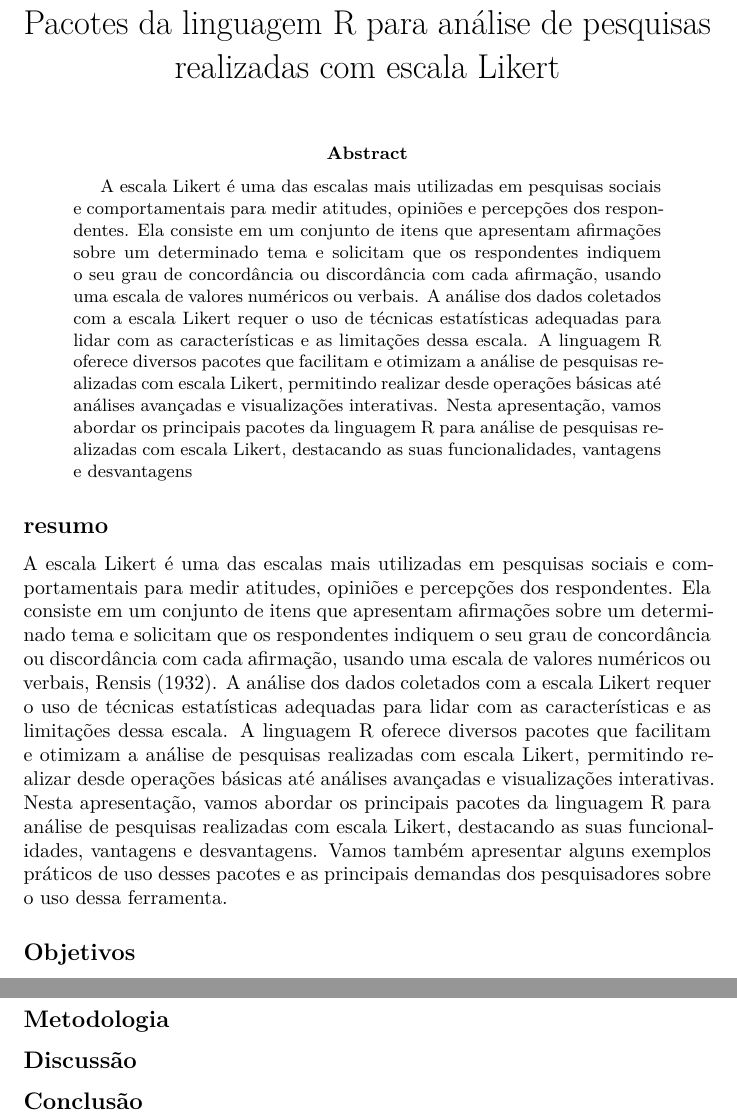
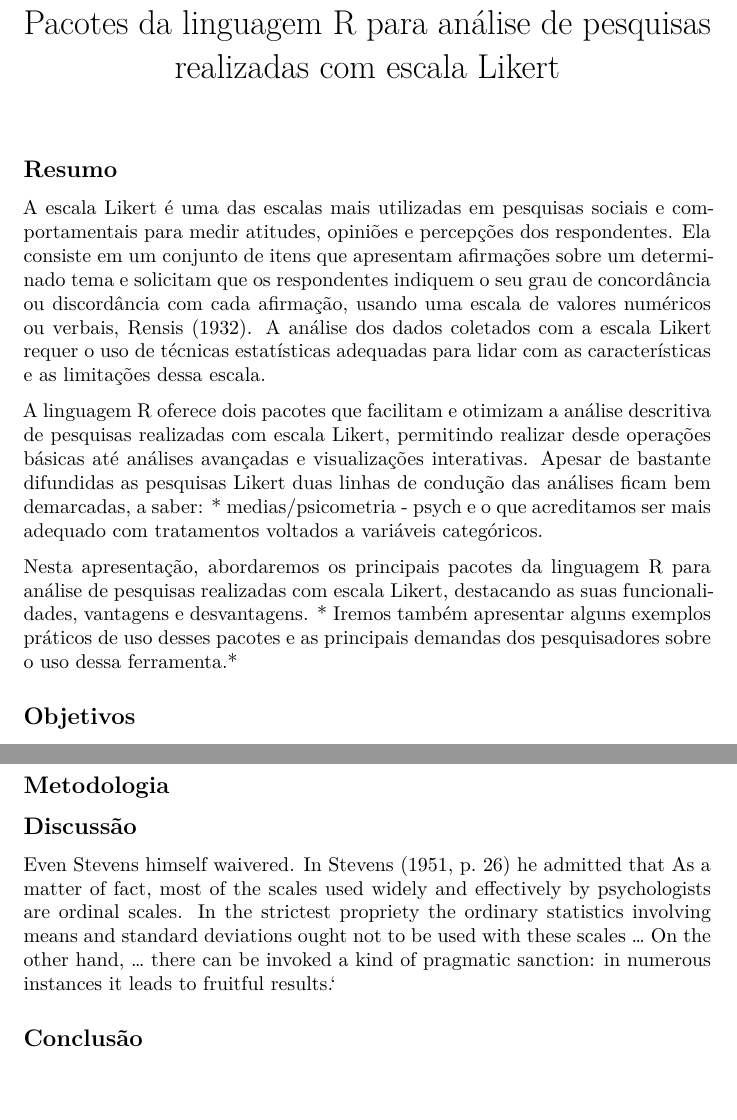
Before and after one commit to nextmarte/LatinR-LightningTalks, a Quarto document (likert/Resumo/resumo.qmd): two parts of pages 1 and 2 of 2, joined at a grey line, cut so that both start at the same text, the shorter picture padded with empty space. Rendered offline with R 4.5, knitr and Pandoc in place of Quarto, then LaTeX, with nearby package versions.

Commit message:
citação

```diff
--- a/likert/Resumo/resumo.qmd
+++ b/likert/Resumo/resumo.qmd
@@ -16,33 +16,26 @@ authors:
         - name: Universidade Federal Fluminense
 
 format: pdf
-abstract: "A escala Likert é uma das escalas mais utilizadas em pesquisas sociais e comportamentais para medir atitudes,
-opiniões e percepções dos respondentes. Ela consiste em um conjunto de itens que apresentam afirmações sobre um
-determinado tema e solicitam que os respondentes indiquem o seu grau de concordância ou discordância com cada
-afirmação, usando uma escala de valores numéricos ou verbais. A análise dos dados coletados com a escala Likert requer o
-uso de técnicas estatísticas adequadas para lidar com as características e as limitações dessa escala. A linguagem R oferece
-diversos pacotes que facilitam e otimizam a análise de pesquisas realizadas com escala Likert, permitindo realizar desde
-operações básicas até análises avançadas e visualizações interativas. Nesta apresentação, vamos abordar os principais
-pacotes da linguagem R para análise de pesquisas realizadas com escala Likert, destacando as suas funcionalidades,
-vantagens e desvantagens"
 ---
 
 <!---
  Olá! Sugiro aceitar o trabalho somente se realizarem mudanças maiores. Essas mudanças estão relacionadas principalmente a redefinir o objetivo do trabalho, ou seja, é necessário pensar em como o uso do R permite a análise de pesquisas realizadas com escala Likert. Em outras palavras, como o uso do R pode impulsionar a linha de análise de pesquisas com escala Likert. É necessário também fazer uma proposta metodológica, por exemplo, sugerir quais pacotes são mais apropriados para começar com pesquisas baseadas em escala Likert, quais pacotes são para análise intermediária e quais para análise avançada, isto é, fazer uma classificação dos pacotes em relação aos seus potenciais. Finalmente, a partir da metodologia proposta na sugestão anterior, é necessário expor os desafios que ainda não foram abordados nos pacotes descritos, o que poderia ser uma fonte de desenvolvimento de novos pacotes de R. Muito obrigada!
 --->
 
-## resumo
+## Resumo
 
 A escala Likert é uma das escalas mais utilizadas em pesquisas sociais e comportamentais para medir atitudes, opiniões
 e percepções dos respondentes. Ela consiste em um conjunto de itens que apresentam aﬁrmações sobre um determinado
 tema e solicitam que os respondentes indiquem o seu grau de concordância ou discordância com cada aﬁrmação, usando
 uma escala de valores numéricos ou verbais, Rensis (1932). A análise dos dados coletados com a escala Likert requer o
-uso de técnicas estatísticas adequadas para lidar com as características e as limitações dessa escala. A linguagem R oferece
-diversos pacotes que facilitam e otimizam a análise de pesquisas realizadas com escala Likert, permitindo realizar desde
-operações básicas até análises avançadas e visualizações interativas.
-Nesta apresentação, vamos abordar os principais pacotes da linguagem R para análise de pesquisas realizadas com
-escala Likert, destacando as suas funcionalidades, vantagens e desvantagens. Vamos também apresentar alguns exemplos
-práticos de uso desses pacotes e as principais demandas dos pesquisadores sobre o uso dessa ferramenta.
+uso de técnicas estatísticas adequadas para lidar com as características e as limitações dessa escala.
+
+A linguagem R oferece
+dois pacotes que facilitam e otimizam a análise descritiva de pesquisas realizadas com escala Likert, permitindo realizar desde operações básicas até análises avançadas e visualizações interativas. Apesar de bastante difundidas as pesquisas Likert duas linhas de  condução das análises ficam bem demarcadas, a saber: * medias/psicometria - psych e o que acreditamos ser mais adequado com tratamentos voltados a variáveis categóricos.
+
+Nesta apresentação, abordaremos os principais pacotes da linguagem R para análise de pesquisas realizadas com
+escala Likert, destacando as suas funcionalidades, vantagens e desvantagens. * Iremos também apresentar alguns exemplos
+práticos de uso desses pacotes e as principais demandas dos pesquisadores sobre o uso dessa ferramenta.*
 
 ## Objetivos
 
@@ -52,4 +45,11 @@ Neste trabalho, busca-se apresentar de maneira concisa os pacotes essenciais da
 
 ## Discussão
 
+Even Stevens himself waivered. In Stevens (1951, p. 26) he admitted that
+As a matter of fact, most of the scales used widely and effectively by psychologists
+are ordinal scales. In the strictest propriety the ordinary statistics involving means and
+standard deviations ought not to be used with these scales ... On the other hand, ... there
+can be invoked a kind of pragmatic sanction: in numerous instances it leads to fruitful
+results.`
+
 ## Conclusão
```
Also changed, not shown: 1 other file.
